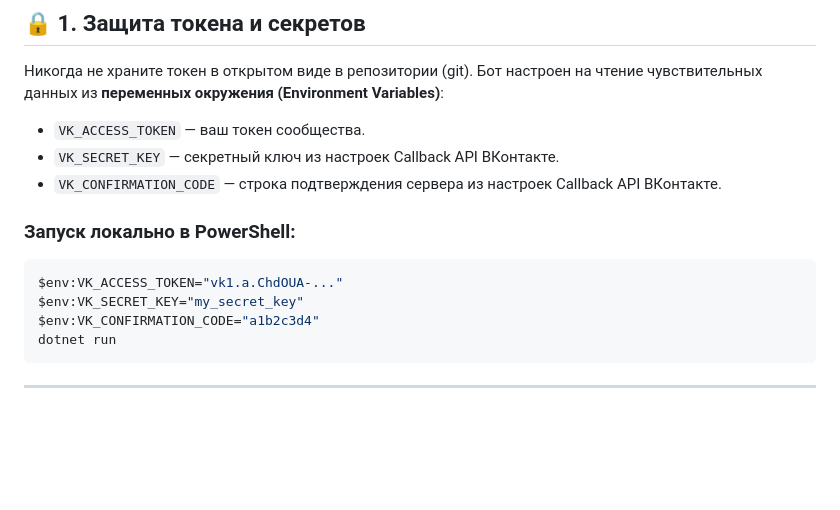
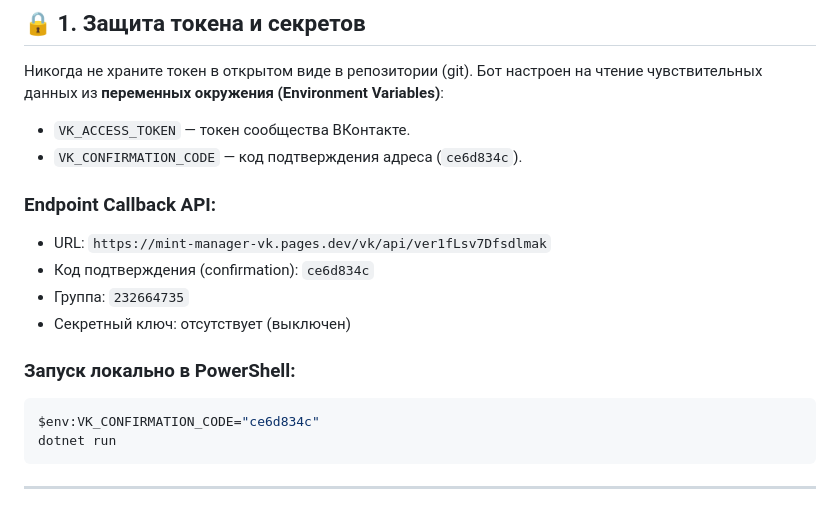
Before and after one commit to ZeeinJordansky/MINT-MANAGER-VK, a Markdown page: README.md, the part around the change. GitHub-like rendering; blank space fills up the shorter version.

Commit message:
Update README.md with confirmation ce6d834c and custom endpoint

````diff
--- a/README.md
+++ b/README.md
@@ -8,15 +8,18 @@
 
 Никогда не храните токен в открытом виде в репозитории (git). Бот настроен на чтение чувствительных данных из **переменных окружения (Environment Variables)**:
 
-- `VK_ACCESS_TOKEN` — ваш токен сообщества.
-- `VK_SECRET_KEY` — секретный ключ из настроек Callback API ВКонтакте.
-- `VK_CONFIRMATION_CODE` — строка подтверждения сервера из настроек Callback API ВКонтакте.
+- `VK_ACCESS_TOKEN` — токен сообщества ВКонтакте.
+- `VK_CONFIRMATION_CODE` — код подтверждения адреса (`ce6d834c`).
+
+### Endpoint Callback API:
+- URL: `https://mint-manager-vk.pages.dev/vk/api/ver1fLsv7Dfsdlmak`
+- Код подтверждения (confirmation): `ce6d834c`
+- Группа: `232664735`
+- Секретный ключ: отсутствует (выключен)
 
 ### Запуск локально в PowerShell:
 ```powershell
-$env:VK_ACCESS_TOKEN="vk1.a.ChdOUA-..."
-$env:VK_SECRET_KEY="my_secret_key"
-$env:VK_CONFIRMATION_CODE="a1b2c3d4"
+$env:VK_CONFIRMATION_CODE="ce6d834c"
 dotnet run
 ```
 
````
